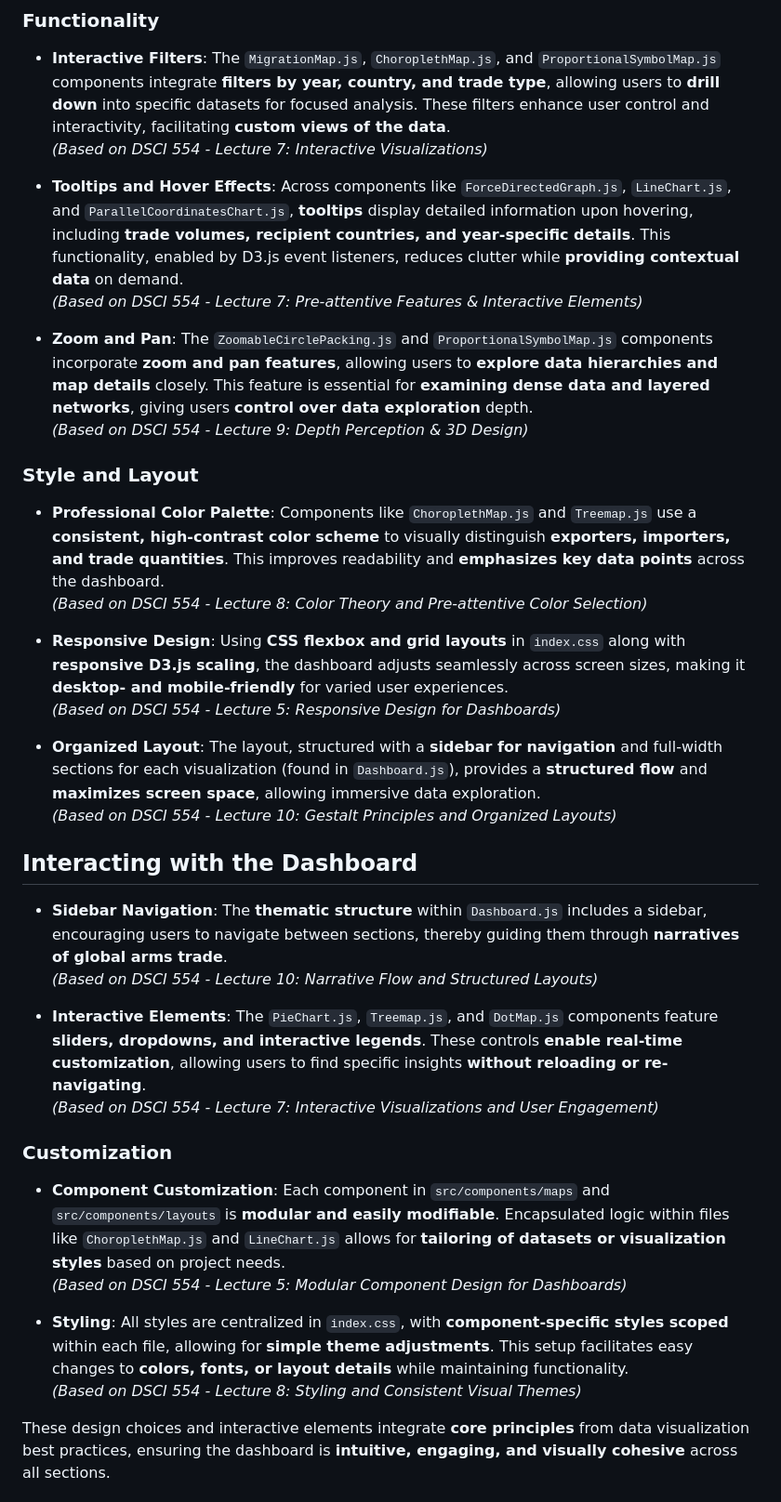
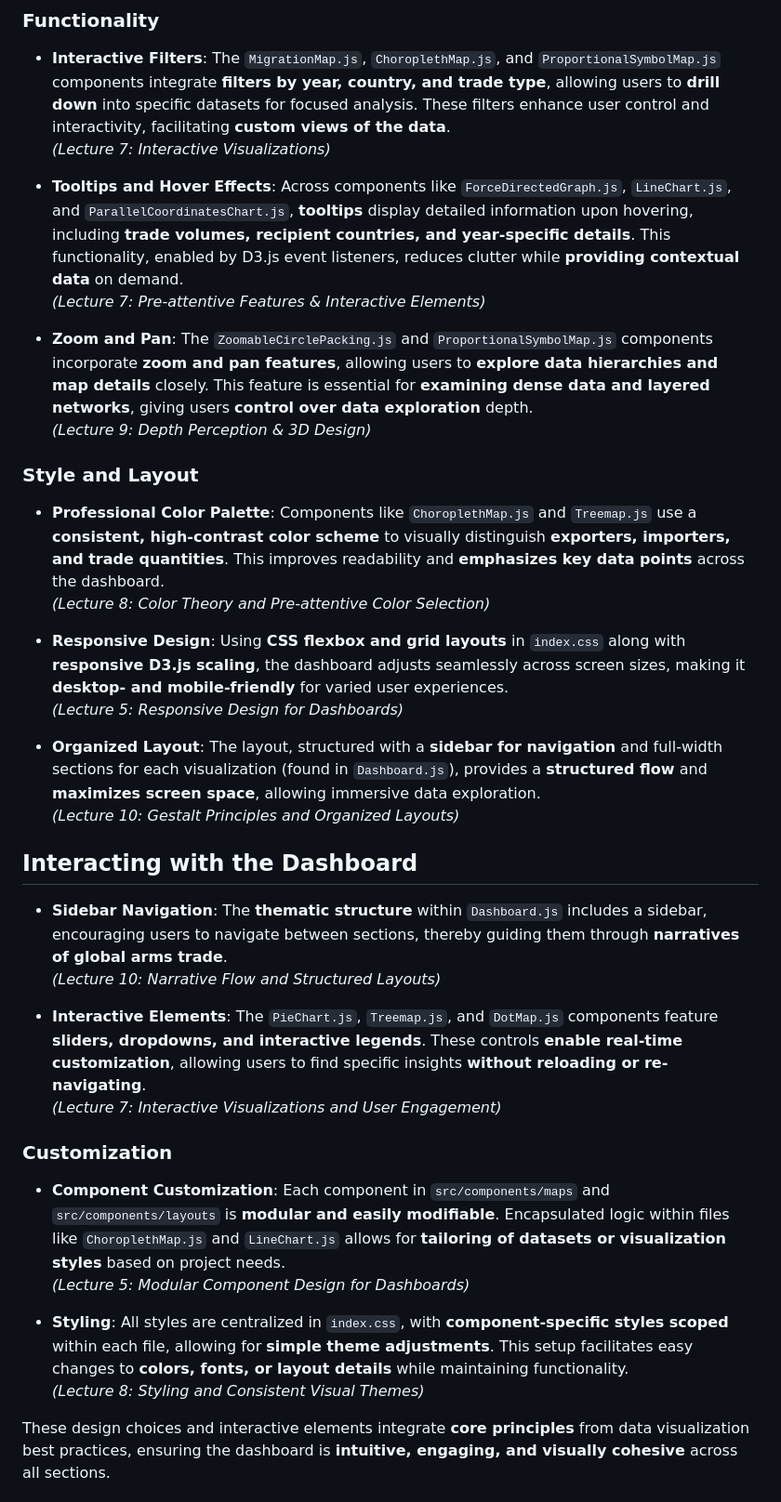
Before and after one commit to nguyenlamvu88/dsci_554_arms_sales_project, a Markdown page: README.md, the part around the change. Shown at 93% size. Drawn GitHub-style.

```diff
--- a/README.md
+++ b/README.md
@@ -147,40 +147,40 @@ The dashboard's narrative structure allows exploration of global arms trade them
 ### Functionality
 
 - **Interactive Filters**: The `MigrationMap.js`, `ChoroplethMap.js`, and `ProportionalSymbolMap.js` components integrate **filters by year, country, and trade type**, allowing users to **drill down** into specific datasets for focused analysis. These filters enhance user control and interactivity, facilitating **custom views of the data**.
-  *(Based on DSCI 554 - Lecture 7: Interactive Visualizations)*
+  *(Lecture 7: Interactive Visualizations)*
 
 - **Tooltips and Hover Effects**: Across components like `ForceDirectedGraph.js`, `LineChart.js`, and `ParallelCoordinatesChart.js`, **tooltips** display detailed information upon hovering, including **trade volumes, recipient countries, and year-specific details**. This functionality, enabled by D3.js event listeners, reduces clutter while **providing contextual data** on demand.
-  *(Based on DSCI 554 - Lecture 7: Pre-attentive Features & Interactive Elements)*
+  *(Lecture 7: Pre-attentive Features & Interactive Elements)*
 
 - **Zoom and Pan**: The `ZoomableCirclePacking.js` and `ProportionalSymbolMap.js` components incorporate **zoom and pan features**, allowing users to **explore data hierarchies and map details** closely. This feature is essential for **examining dense data and layered networks**, giving users **control over data exploration** depth.
-  *(Based on DSCI 554 - Lecture 9: Depth Perception & 3D Design)*
+  *(Lecture 9: Depth Perception & 3D Design)*
 
 ### Style and Layout
 
 - **Professional Color Palette**: Components like `ChoroplethMap.js` and `Treemap.js` use a **consistent, high-contrast color scheme** to visually distinguish **exporters, importers, and trade quantities**. This improves readability and **emphasizes key data points** across the dashboard.
-  *(Based on DSCI 554 - Lecture 8: Color Theory and Pre-attentive Color Selection)*
+  *(Lecture 8: Color Theory and Pre-attentive Color Selection)*
 
 - **Responsive Design**: Using **CSS flexbox and grid layouts** in `index.css` along with **responsive D3.js scaling**, the dashboard adjusts seamlessly across screen sizes, making it **desktop- and mobile-friendly** for varied user experiences.
-  *(Based on DSCI 554 - Lecture 5: Responsive Design for Dashboards)*
+  *(Lecture 5: Responsive Design for Dashboards)*
 
 - **Organized Layout**: The layout, structured with a **sidebar for navigation** and full-width sections for each visualization (found in `Dashboard.js`), provides a **structured flow** and **maximizes screen space**, allowing immersive data exploration.
-  *(Based on DSCI 554 - Lecture 10: Gestalt Principles and Organized Layouts)*
+  *(Lecture 10: Gestalt Principles and Organized Layouts)*
 
 ## Interacting with the Dashboard
 
 - **Sidebar Navigation**: The **thematic structure** within `Dashboard.js` includes a sidebar, encouraging users to navigate between sections, thereby guiding them through **narratives of global arms trade**.
-  *(Based on DSCI 554 - Lecture 10: Narrative Flow and Structured Layouts)*
+  *(Lecture 10: Narrative Flow and Structured Layouts)*
 
 - **Interactive Elements**: The `PieChart.js`, `Treemap.js`, and `DotMap.js` components feature **sliders, dropdowns, and interactive legends**. These controls **enable real-time customization**, allowing users to find specific insights **without reloading or re-navigating**.
-  *(Based on DSCI 554 - Lecture 7: Interactive Visualizations and User Engagement)*
+  *(Lecture 7: Interactive Visualizations and User Engagement)*
 
 ### Customization
 
 - **Component Customization**: Each component in `src/components/maps` and `src/components/layouts` is **modular and easily modifiable**. Encapsulated logic within files like `ChoroplethMap.js` and `LineChart.js` allows for **tailoring of datasets or visualization styles** based on project needs.
-  *(Based on DSCI 554 - Lecture 5: Modular Component Design for Dashboards)*
+  *(Lecture 5: Modular Component Design for Dashboards)*
 
 - **Styling**: All styles are centralized in `index.css`, with **component-specific styles scoped** within each file, allowing for **simple theme adjustments**. This setup facilitates easy changes to **colors, fonts, or layout details** while maintaining functionality.
-  *(Based on DSCI 554 - Lecture 8: Styling and Consistent Visual Themes)*
+  *(Lecture 8: Styling and Consistent Visual Themes)*
 
 These design choices and interactive elements integrate **core principles** from data visualization best practices, ensuring the dashboard is **intuitive, engaging, and visually cohesive** across all sections.
 
```
